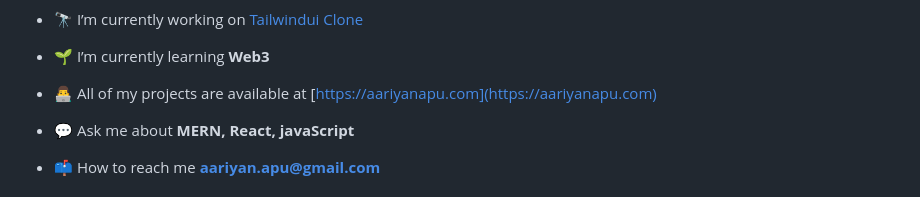
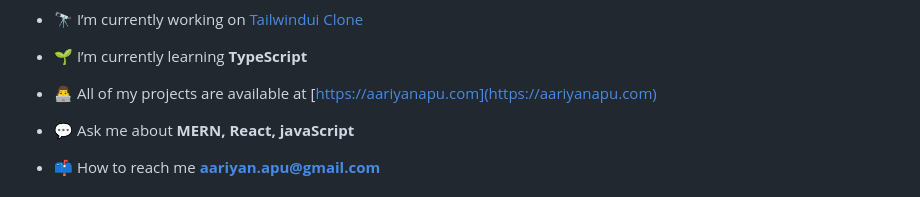
Before and after one commit to AariyanApu/aariyanapu, a Markdown page: README.md, the part around the change printed below. GitHub-like rendering.

```diff
--- a/README.md
+++ b/README.md
@@ -10,7 +10,7 @@
 
 - 🔭 I’m currently working on [Tailwindui Clone](https://github.com/AariyanApu/tailwindui-clone.git)
 
-- 🌱 I’m currently learning **Web3**
+- 🌱 I’m currently learning **TypeScript**
 
 - 👨‍💻 All of my projects are available at [https://aariyanapu.com](https://aariyanapu.com)
 
```
Also changed, not shown: other parts of README.md (+63 -22 lines), github-header-image.png (added).
